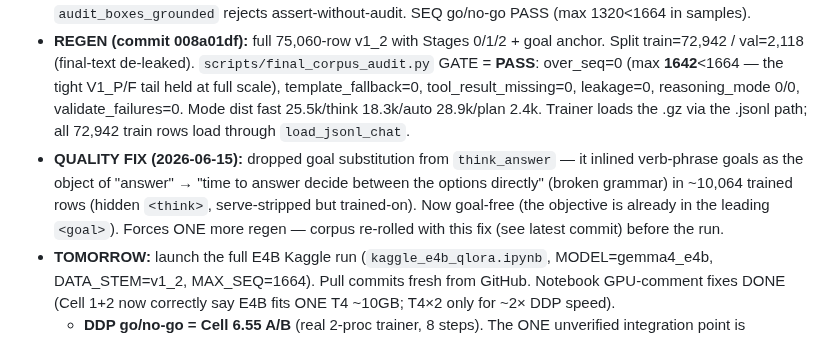
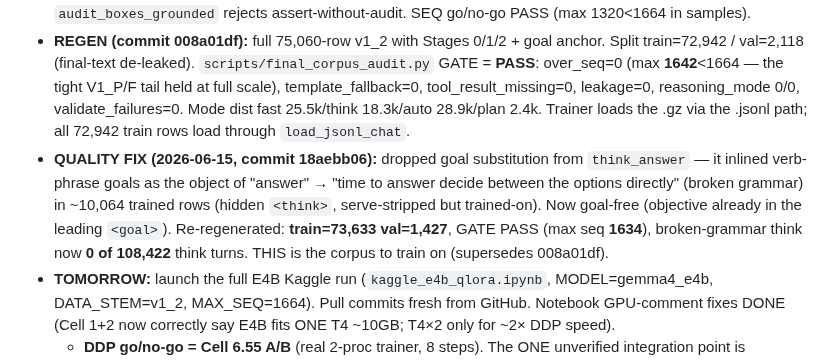
Before and after one commit to RyanDev1st/llm-and-engine, a Markdown page: handoff.md, the part around the change. Drawn GitHub-style.

Commit message:
docs(handoff): final corpus counts (train 73,633) + commit ref 18aebb06

```diff
--- a/handoff.md
+++ b/handoff.md
@@ -13,7 +13,7 @@ architecture we're considering next, and candid notes. Written 2026-06-14, branc
 - **Stage 1 (plan mode):** thinking-mode `<goal>` anchor — committed ONCE per turn (think/auto/plan), promoted OUT of per-step `<think>` so it's seq-neutral; fast stays bare. Plan mode commits EVERY goal of a compound request. Serve de-risk shipped: the loop surfaces a `<goal>`/`<plan>` panel turn and KEEPS working the boxes (was a CRITICAL trap that made plan mode worse-than-fast), + a plan-box backstop that steers the model to fill an unfilled box before finalizing (generalizes to any domain). Clever context compaction pins the goal/plan on eviction. Early-stop-reduction eval built (`llm_training/eval_early_stop.py`) to measure at E4B whether the anchor cuts half-answers.
 - **Stage 2 (audit):** `V1_T_audited_plan` — a self-authored checklist whose tool-checkable boxes are CLOSED by running the `python` tool + reading stdout, NEVER asserted. Loads a `plan-audit` skill (the procedure). Split-determinism: semantic boxes stay SOFT (not tool-audited — no audit theater). Honest-partial loop-cap. New gate `audit_boxes_grounded` rejects assert-without-audit. SEQ go/no-go PASS (max 1320<1664 in samples).
 - **REGEN (commit 008a01df):** full 75,060-row v1_2 with Stages 0/1/2 + goal anchor. Split train=72,942 / val=2,118 (final-text de-leaked). `scripts/final_corpus_audit.py` GATE = **PASS**: over_seq=0 (max **1642**<1664 — the tight V1_P/F tail held at full scale), template_fallback=0, tool_result_missing=0, leakage=0, reasoning_mode 0/0, validate_failures=0. Mode dist fast 25.5k/think 18.3k/auto 28.9k/plan 2.4k. Trainer loads the .gz via the .jsonl path; all 72,942 train rows load through `load_jsonl_chat`.
-- **QUALITY FIX (2026-06-15):** dropped goal substitution from `think_answer` — it inlined verb-phrase goals as the object of "answer" → "time to answer decide between the options directly" (broken grammar) in ~10,064 trained rows (hidden `<think>`, serve-stripped but trained-on). Now goal-free (the objective is already in the leading `<goal>`). Forces ONE more regen — corpus re-rolled with this fix (see latest commit) before the run.
+- **QUALITY FIX (2026-06-15, commit 18aebb06):** dropped goal substitution from `think_answer` — it inlined verb-phrase goals as the object of "answer" → "time to answer decide between the options directly" (broken grammar) in ~10,064 trained rows (hidden `<think>`, serve-stripped but trained-on). Now goal-free (objective already in the leading `<goal>`). Re-regenerated: **train=73,633 val=1,427**, GATE PASS (max seq **1634**), broken-grammar think now **0 of 108,422** think turns. THIS is the corpus to train on (supersedes 008a01df).
 - **TOMORROW:** launch the full E4B Kaggle run (`kaggle_e4b_qlora.ipynb`, MODEL=gemma4_e4b, DATA_STEM=v1_2, MAX_SEQ=1664). Pull commits fresh from GitHub. Notebook GPU-comment fixes DONE (Cell 1+2 now correctly say E4B fits ONE T4 ~10GB; T4×2 only for ~2× DDP speed).
   - **DDP go/no-go = Cell 6.55 A/B** (real 2-proc trainer, 8 steps). The ONE unverified integration point is `acc.prepare()` DDP-wrapping the Unsloth 4-bit + gradient-checkpointed model (can fail with find_unused_parameters / static_graph). If the A/B prints a 2-GPU s/step and a speedup → **DDP=True, MAX_STEPS≈2283** (~1 epoch). If it errors/OOMs or you only get 1 GPU → **DDP=False, MAX_STEPS≈4566** (~1 epoch single-GPU). BOTH are full real training; DDP only buys ~1.8× wall-clock.
   - Multi-session resume: SAVE_EVERY checkpoints; download Cell-8 zip → re-upload as Dataset → RESUME=True next session (any account).
```
